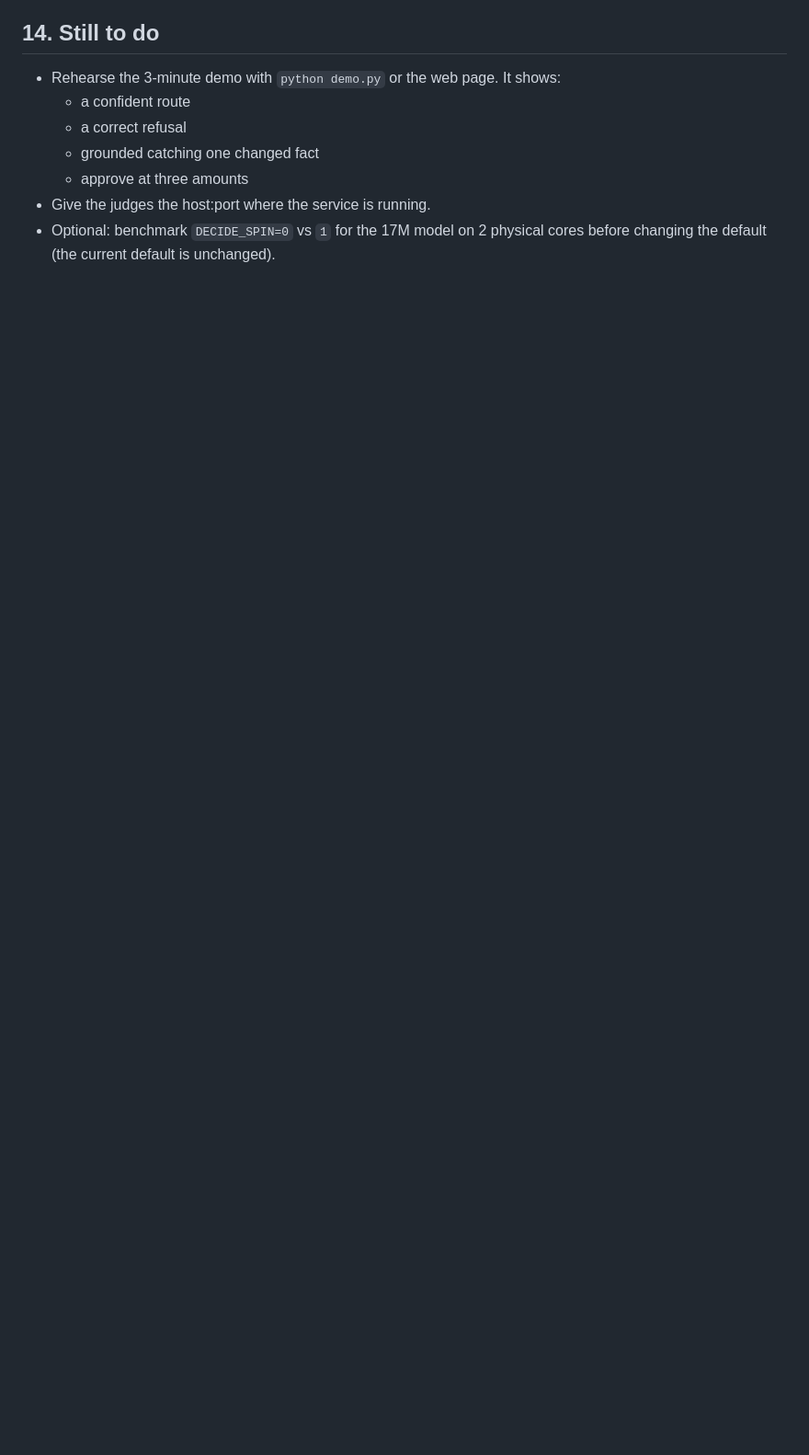
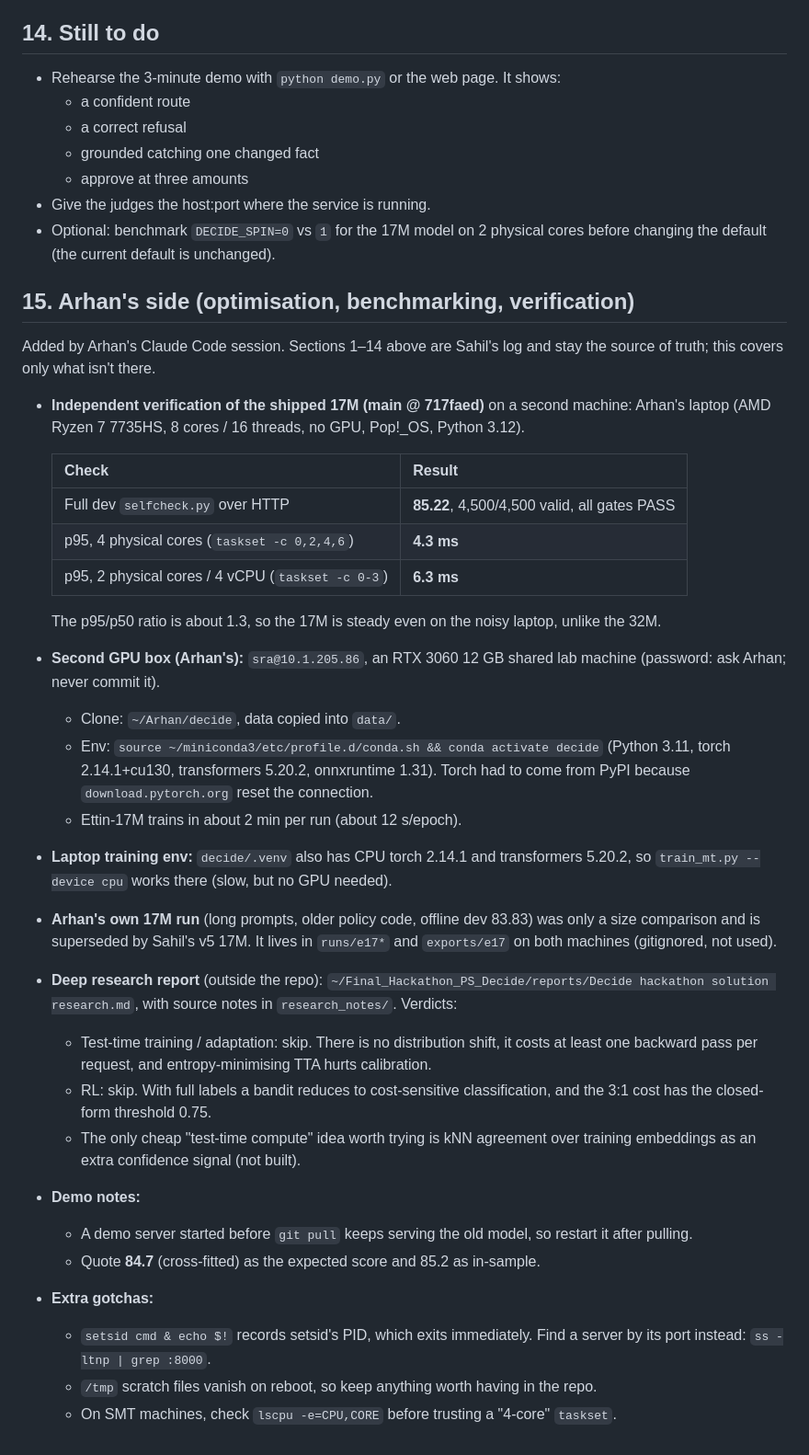
Before and after one commit to sahilapage/decide, a Markdown page: context.md, the part around the change. Shown at 92% size. Rendered like a GitHub page; blank space fills up the shorter version.

Commit message:
context.md: add section 15 with Arhan's side
Independent 85.22 verification of the shipped 17M on a second machine,
latency on 4 and 2 physical cores, the second GPU box and laptop training
env, research verdicts on TTT and RL, demo notes and extra gotchas.
Sections 1-14 are unchanged. No credentials.

Co-Authored-By: Claude Opus 5.5 <noreply@anthropic.com>

```diff
--- a/context.md
+++ b/context.md
@@ -294,3 +294,56 @@ python pack_student.py exports/final_e17_s3 exports/final_e17_s3/policy.json
 * Give the judges the host:port where the service is running.
 * Optional: benchmark `DECIDE_SPIN=0` vs `1` for the 17M model on 2 physical
   cores before changing the default (the current default is unchanged).
+
+## 15. Arhan's side (optimisation, benchmarking, verification)
+
+Added by Arhan's Claude Code session. Sections 1–14 above are Sahil's log and
+stay the source of truth; this covers only what isn't there.
+
+* **Independent verification of the shipped 17M (main @ 717faed)** on a
+  second machine: Arhan's laptop (AMD Ryzen 7 7735HS, 8 cores / 16 threads, no
+  GPU, Pop!_OS, Python 3.12).
+
+  | Check | Result |
+  |---|---|
+  | Full dev `selfcheck.py` over HTTP | **85.22**, 4,500/4,500 valid, all gates PASS |
+  | p95, 4 physical cores (`taskset -c 0,2,4,6`) | **4.3 ms** |
+  | p95, 2 physical cores / 4 vCPU (`taskset -c 0-3`) | **6.3 ms** |
+
+  The p95/p50 ratio is about 1.3, so the 17M is steady even on the noisy
+  laptop, unlike the 32M.
+* **Second GPU box (Arhan's):** `sra@10.1.205.86`, an RTX 3060 12 GB shared lab
+  machine (password: ask Arhan; never commit it).
+  * Clone: `~/Arhan/decide`, data copied into `data/`.
+  * Env: `source ~/miniconda3/etc/profile.d/conda.sh && conda activate decide`
+    (Python 3.11, torch 2.14.1+cu130, transformers 5.20.2, onnxruntime 1.31).
+    Torch had to come from PyPI because `download.pytorch.org` reset the
+    connection.
+  * Ettin-17M trains in about 2 min per run (about 12 s/epoch).
+* **Laptop training env:** `decide/.venv` also has CPU torch 2.14.1 and
+  transformers 5.20.2, so `train_mt.py --device cpu` works there (slow, but no
+  GPU needed).
+* **Arhan's own 17M run** (long prompts, older policy code, offline dev 83.83)
+  was only a size comparison and is superseded by Sahil's v5 17M. It lives in
+  `runs/e17*` and `exports/e17` on both machines (gitignored, not used).
+* **Deep research report** (outside the repo):
+  `~/Final_Hackathon_PS_Decide/reports/Decide hackathon solution research.md`,
+  with source notes in `research_notes/`. Verdicts:
+  * Test-time training / adaptation: skip. There is no distribution shift, it
+    costs at least one backward pass per request, and entropy-minimising TTA
+    hurts calibration.
+  * RL: skip. With full labels a bandit reduces to cost-sensitive
+    classification, and the 3:1 cost has the closed-form threshold 0.75.
+  * The only cheap "test-time compute" idea worth trying is kNN agreement over
+    training embeddings as an extra confidence signal (not built).
+* **Demo notes:**
+  * A demo server started before `git pull` keeps serving the old model, so
+    restart it after pulling.
+  * Quote **84.7** (cross-fitted) as the expected score and 85.2 as in-sample.
+* **Extra gotchas:**
+  * `setsid cmd & echo $!` records setsid's PID, which exits immediately. Find a
+    server by its port instead: `ss -ltnp | grep :8000`.
+  * `/tmp` scratch files vanish on reboot, so keep anything worth having in the
+    repo.
+  * On SMT machines, check `lscpu -e=CPU,CORE` before trusting a "4-core"
+    `taskset`.
```
